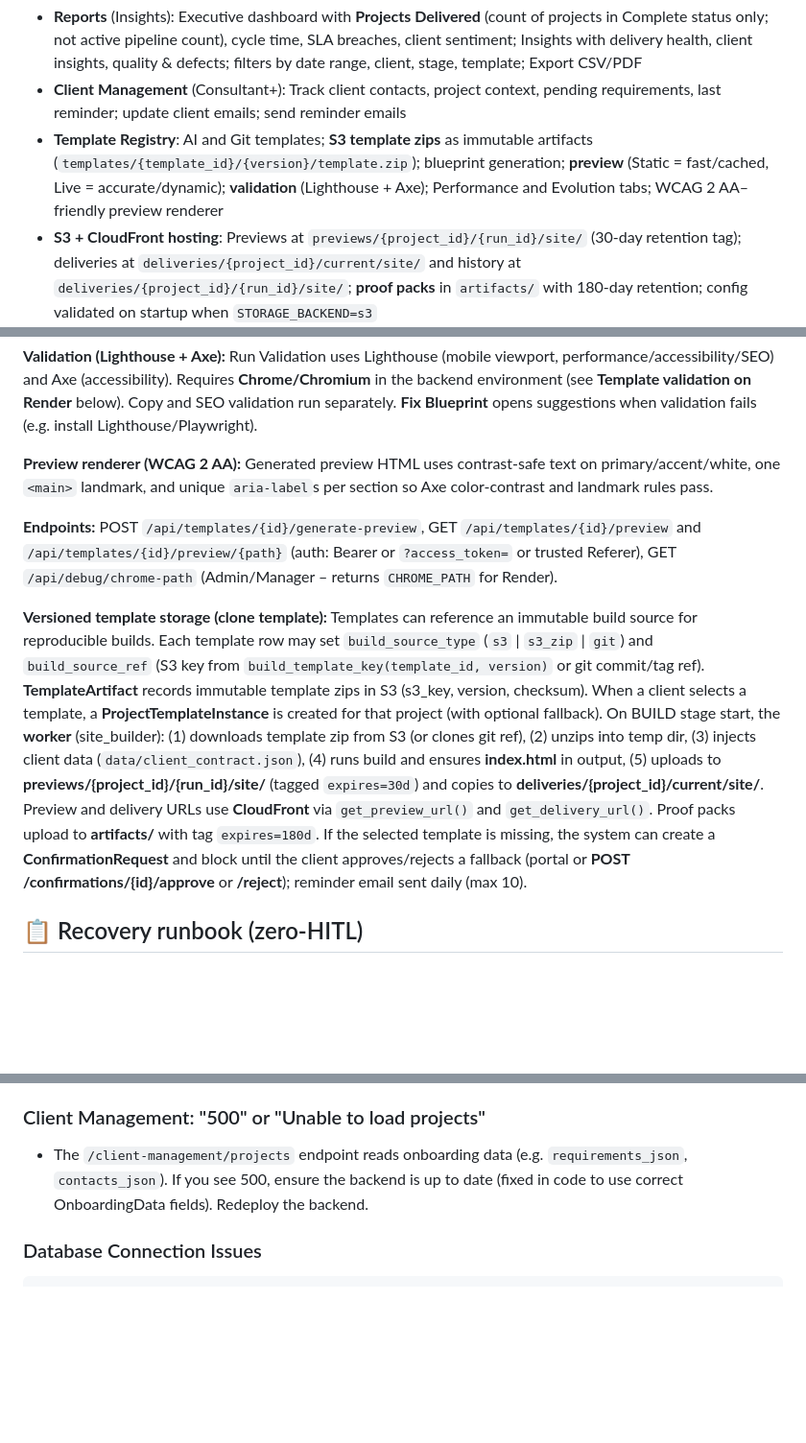
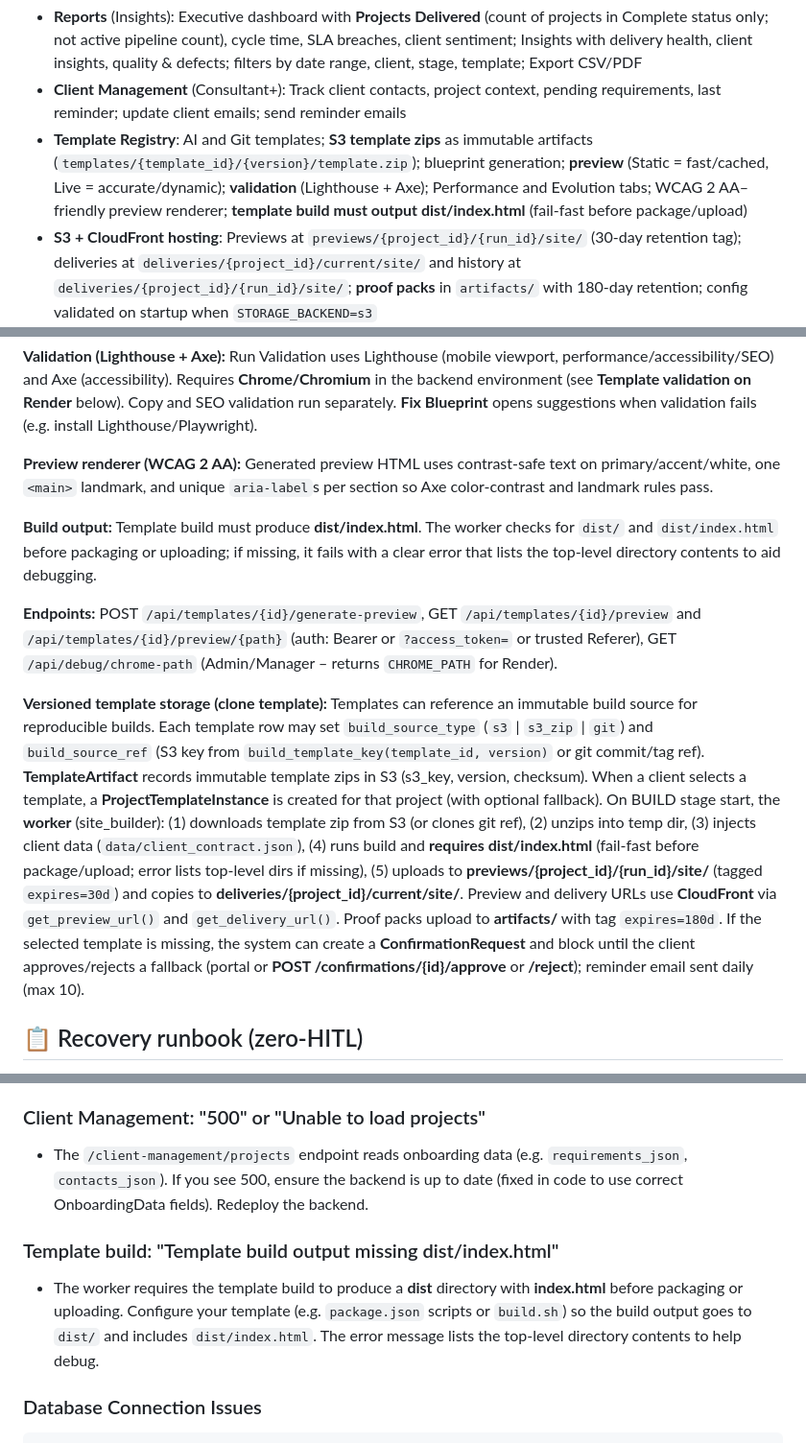
Before and after one commit to subramaniyam22/Delivery-Pipeline, a Markdown page: README.md, 3 parts joined by grey strips. Shown at 96% size. Rendered like a GitHub page; blank space fills up the shorter version.

Commit message:
docs: update README for dist/index.html, Resend webhook, tests, troubleshooting
Co-authored-by: Cursor <cursoragent@cursor.com>

````diff
--- a/README.md
+++ b/README.md
@@ -17,7 +17,7 @@ A multi-agent workflow system with **7 stages** plus AI template management:
 Key capabilities:
 - **Reports** (Insights): Executive dashboard with **Projects Delivered** (count of projects in Complete status only; not active pipeline count), cycle time, SLA breaches, client sentiment; Insights with delivery health, client insights, quality & defects; filters by date range, client, stage, template; Export CSV/PDF
 - **Client Management** (Consultant+): Track client contacts, project context, pending requirements, last reminder; update client emails; send reminder emails
-- **Template Registry**: AI and Git templates; **S3 template zips** as immutable artifacts (`templates/{template_id}/{version}/template.zip`); blueprint generation; **preview** (Static = fast/cached, Live = accurate/dynamic); **validation** (Lighthouse + Axe); Performance and Evolution tabs; WCAG 2 AA–friendly preview renderer
+- **Template Registry**: AI and Git templates; **S3 template zips** as immutable artifacts (`templates/{template_id}/{version}/template.zip`); blueprint generation; **preview** (Static = fast/cached, Live = accurate/dynamic); **validation** (Lighthouse + Axe); Performance and Evolution tabs; WCAG 2 AA–friendly preview renderer; **template build must output dist/index.html** (fail-fast before package/upload)
 - **S3 + CloudFront hosting**: Previews at `previews/{project_id}/{run_id}/site/` (30-day retention tag); deliveries at `deliveries/{project_id}/current/site/` and history at `deliveries/{project_id}/{run_id}/site/`; **proof packs** in `artifacts/` with 180-day retention; config validated on startup when `STORAGE_BACKEND=s3`
 - **Portal + confirmation flows**: Pending confirmation requests (fallback template, substitute artifact) block the pipeline; client portal shows pending confirmations; **POST /confirmations/{id}/approve** and **POST /confirmations/{id}/reject**; reminder email daily (max 10)
 - **Preview Strategy** (Admin): Choose Static Preview (fast, cached) or Live Preview (accurate, dynamic). **Image prompts** (optional) in Create Template guide AI for exterior/interior/lifestyle/people/neighborhood imagery
@@ -490,9 +493,11 @@ Templates support two source types:
 
 **Preview renderer (WCAG 2 AA):** Generated preview HTML uses contrast-safe text on primary/accent/white, one `<main>` landmark, and unique `aria-label`s per section so Axe color-contrast and landmark rules pass.
 
+**Build output:** Template build must produce **dist/index.html**. The worker checks for `dist/` and `dist/index.html` before packaging or uploading; if missing, it fails with a clear error that lists the top-level directory contents to aid debugging.
+
 **Endpoints:** POST `/api/templates/{id}/generate-preview`, GET `/api/templates/{id}/preview` and `/api/templates/{id}/preview/{path}` (auth: Bearer or `?access_token=` or trusted Referer), GET `/api/debug/chrome-path` (Admin/Manager – returns `CHROME_PATH` for Render).
 
-**Versioned template storage (clone template):** Templates can reference an immutable build source for reproducible builds. Each template row may set `build_source_type` (`s3` | `s3_zip` | `git`) and `build_source_ref` (S3 key from `build_template_key(template_id, version)` or git commit/tag ref). **TemplateArtifact** records immutable template zips in S3 (s3_key, version, checksum). When a client selects a template, a **ProjectTemplateInstance** is created for that project (with optional fallback). On BUILD stage start, the **worker** (site_builder): (1) downloads template zip from S3 (or clones git ref), (2) unzips into temp dir, (3) injects client data (`data/client_contract.json`), (4) runs build and ensures **index.html** in output, (5) uploads to **previews/{project_id}/{run_id}/site/** (tagged `expires=30d`) and copies to **deliveries/{project_id}/current/site/**. Preview and delivery URLs use **CloudFront** via `get_preview_url()` and `get_delivery_url()`. Proof packs upload to **artifacts/** with tag `expires=180d`. If the selected template is missing, the system can create a **ConfirmationRequest** and block until the client approves/rejects a fallback (portal or **POST /confirmations/{id}/approve** or **/reject**); reminder email sent daily (max 10).
+**Versioned template storage (clone template):** Templates can reference an immutable build source for reproducible builds. Each template row may set `build_source_type` (`s3` | `s3_zip` | `git`) and `build_source_ref` (S3 key from `build_template_key(template_id, version)` or git commit/tag ref). **TemplateArtifact** records immutable template zips in S3 (s3_key, version, checksum). When a client selects a template, a **ProjectTemplateInstance** is created for that project (with optional fallback). On BUILD stage start, the **worker** (site_builder): (1) downloads template zip from S3 (or clones git ref), (2) unzips into temp dir, (3) injects client data (`data/client_contract.json`), (4) runs build and **requires dist/index.html** (fail-fast before package/upload; error lists top-level dirs if missing), (5) uploads to **previews/{project_id}/{run_id}/site/** (tagged `expires=30d`) and copies to **deliveries/{project_id}/current/site/**. Preview and delivery URLs use **CloudFront** via `get_preview_url()` and `get_delivery_url()`. Proof packs upload to **artifacts/** with tag `expires=180d`. If the selected template is missing, the system can create a **ConfirmationRequest** and block until the client approves/rejects a fallback (portal or **POST /confirmations/{id}/approve** or **/reject**); reminder email sent daily (max 10).
 
 ## 📋 Recovery runbook (zero-HITL)
 
@@ -576,6 +581,9 @@ This repo can have multiple Alembic heads in development. Use `alembic upgrade h
 ### Client Management: "500" or "Unable to load projects"
 - The `/client-management/projects` endpoint reads onboarding data (e.g. `requirements_json`, `contacts_json`). If you see 500, ensure the backend is up to date (fixed in code to use correct OnboardingData fields). Redeploy the backend.
 
+### Template build: "Template build output missing dist/index.html"
+- The worker requires the template build to produce a **dist** directory with **index.html** before packaging or uploading. Configure your template (e.g. `package.json` scripts or `build.sh`) so the build output goes to `dist/` and includes `dist/index.html`. The error message lists the top-level directory contents to help debug.
+
 ### Database Connection Issues
 ```bash
 # Check if PostgreSQL is running
````
Also changed, not shown: other parts of README.md (+5 -2 lines).
